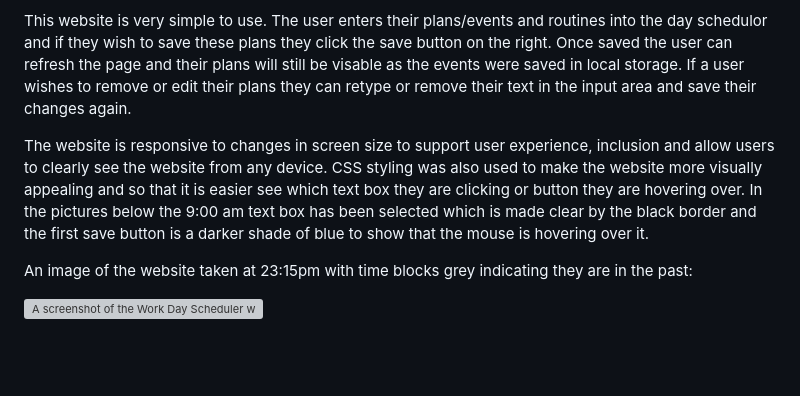
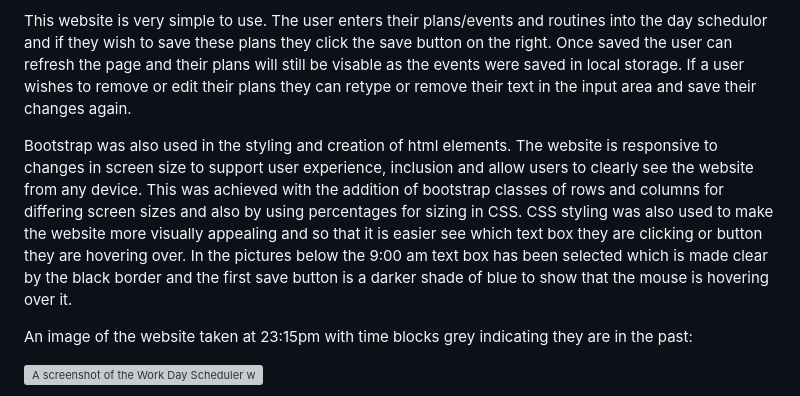
Before and after one commit to Robyn-Smith/work-day-scheduler, a Markdown page: README.md, the part around the change. Drawn GitHub-style; blank space fills up the shorter version; grey boxes are pictures that could not be loaded.

Commit message:
addition of bootstrap in readme

```diff
--- a/README.md
+++ b/README.md
@@ -8,7 +8,7 @@ jQuery was used within the JavaScript code of this project as it is a lightweigh
 
 This website is very simple to use. The user enters their plans/events and routines into the day schedulor and if they wish to save these plans they click the save button on the right. Once saved the user can refresh the page and their plans will still be visable as the events were saved in local storage. If a user wishes to remove or edit their plans they can retype or remove their text in the input area and save their changes again.
 
-The website is responsive to changes in screen size to support user experience, inclusion and allow users to clearly see the website from any device. CSS styling was also used to make the website more visually appealing and so that it is easier see which text box they are clicking or button they are hovering over. In the pictures below the 9:00 am text box has been selected which is made clear by the black border and the first save button is a darker shade of blue to show that the mouse is hovering over it.
+Bootstrap was also used in the styling and creation of html elements. The website is responsive to changes in screen size to support user experience, inclusion and allow users to clearly see the website from any device. This was achieved with the addition of bootstrap classes of rows and columns for differing screen sizes and also by using percentages for sizing in CSS. CSS styling was also used to make the website more visually appealing and so that it is easier see which text box they are clicking or button they are hovering over. In the pictures below the 9:00 am text box has been selected which is made clear by the black border and the first save button is a darker shade of blue to show that the mouse is hovering over it.
 
 An image of the website taken at 23:15pm with time blocks grey indicating they are in the past:
 
```
